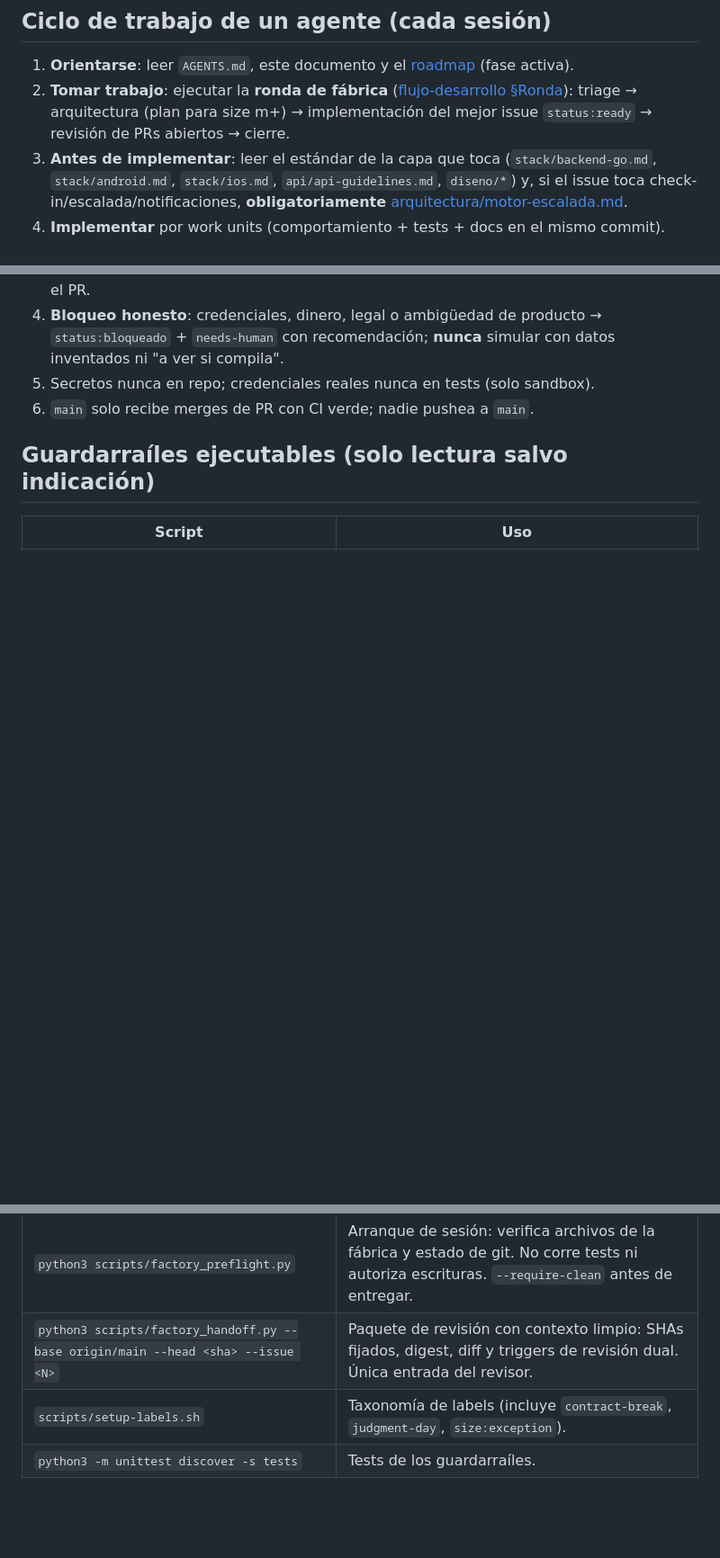
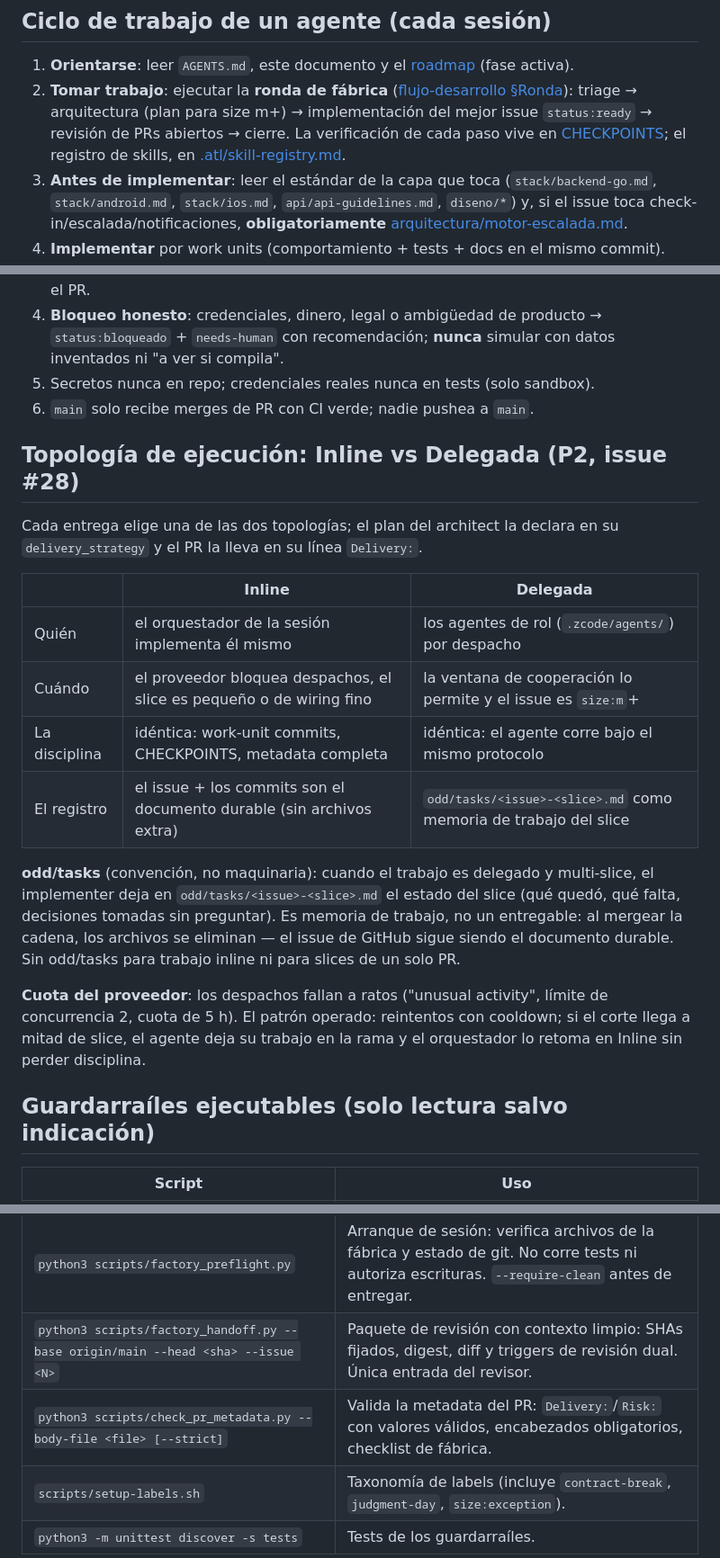
Before and after one commit to tiagofur/imalive, a Markdown page: docs/agentes/fabrica-software.md, 3 parts joined by grey strips. Shown at 90% size. Drawn GitHub-style; blank space fills up the shorter version.

Commit message:
docs(factory): the Inline/Delegated topology and the odd/tasks convention (issue #28, WU 3)
The factory guide names the two execution topologies (Inline: the
orchestrator implements with full discipline; Delegated: role agents by
dispatch - same discipline either way), records the operated pattern for
provider quota cuts (the agent leaves the branch mid-slice, the
orchestrator resumes inline), and defines odd/tasks as a convention, not
machinery: delegated multi-slice work leaves odd/tasks/<issue>-<slice>.md
as working memory, removed when the chain merges - the GitHub issue stays
the durable document. The round guide now points to CHECKPOINTS and the
skill registry, and the executable guardrails table gains
check_pr_metadata.py.

```diff
--- a/docs/agentes/fabrica-software.md
+++ b/docs/agentes/fabrica-software.md
@@ -23,7 +23,7 @@ El desarrollo es realizado por agentes autónomos supervisados por el fundador.
 ## Ciclo de trabajo de un agente (cada sesión)
 
 1. **Orientarse**: leer `AGENTS.md`, este documento y el [roadmap](../producto/roadmap.md) (fase activa).
-2. **Tomar trabajo**: ejecutar la **ronda de fábrica** ([flujo-desarrollo §Ronda](../procesos/flujo-desarrollo.md)): triage → arquitectura (plan para size m+) → implementación del mejor issue `status:ready` → revisión de PRs abiertos → cierre.
+2. **Tomar trabajo**: ejecutar la **ronda de fábrica** ([flujo-desarrollo §Ronda](../procesos/flujo-desarrollo.md)): triage → arquitectura (plan para size m+) → implementación del mejor issue `status:ready` → revisión de PRs abiertos → cierre. La verificación de cada paso vive en [CHECKPOINTS](../procesos/CHECKPOINTS.md); el registro de skills, en [.atl/skill-registry.md](../../.atl/skill-registry.md).
 3. **Antes de implementar**: leer el estándar de la capa que toca (`stack/backend-go.md`, `stack/android.md`, `stack/ios.md`, `api/api-guidelines.md`, `diseno/*`) y, si el issue toca check-in/escalada/notificaciones, **obligatoriamente** [arquitectura/motor-escalada.md](../arquitectura/motor-escalada.md).
 4. **Implementar** por work units (comportamiento + tests + docs en el mismo commit).
 5. **Verificar** con los comandos por stack (abajo) y registrar el resultado exacto en el PR.
@@ -52,12 +52,37 @@ El desarrollo es realizado por agentes autónomos supervisados por el fundador.
 5. Secretos nunca en repo; credenciales reales nunca en tests (solo sandbox).
 6. `main` solo recibe merges de PR con CI verde; nadie pushea a `main`.
 
+## Topología de ejecución: Inline vs Delegada (P2, issue #28)
+
+Cada entrega elige una de las dos topologías; el plan del architect la
+declara en su `delivery_strategy` y el PR la lleva en su línea `Delivery:`.
+
+| | **Inline** | **Delegada** |
+|---|---|---|
+| Quién | el orquestador de la sesión implementa él mismo | los agentes de rol (`.zcode/agents/`) por despacho |
+| Cuándo | el proveedor bloquea despachos, el slice es pequeño o de wiring fino | la ventana de cooperación lo permite y el issue es `size:m`+ |
+| La disciplina | idéntica: work-unit commits, CHECKPOINTS, metadata completa | idéntica: el agente corre bajo el mismo protocolo |
+| El registro | el issue + los commits son el documento durable (sin archivos extra) | `odd/tasks/<issue>-<slice>.md` como memoria de trabajo del slice |
+
+**odd/tasks** (convención, no maquinaria): cuando el trabajo es delegado y
+multi-slice, el implementer deja en `odd/tasks/<issue>-<slice>.md` el
+estado del slice (qué quedó, qué falta, decisiones tomadas sin preguntar).
+Es memoria de trabajo, no un entregable: al mergear la cadena, los archivos
+se eliminan — el issue de GitHub sigue siendo el documento durable. Sin
+odd/tasks para trabajo inline ni para slices de un solo PR.
+
+**Cuota del proveedor**: los despachos fallan a ratos ("unusual activity",
+límite de concurrencia 2, cuota de 5 h). El patrón operado: reintentos con
+cooldown; si el corte llega a mitad de slice, el agente deja su trabajo en
+la rama y el orquestador lo retoma en Inline sin perder disciplina.
+
 ## Guardarraíles ejecutables (solo lectura salvo indicación)
 
 | Script | Uso |
 |---|---|
 | `python3 scripts/factory_preflight.py` | Arranque de sesión: verifica archivos de la fábrica y estado de git. No corre tests ni autoriza escrituras. `--require-clean` antes de entregar. |
 | `python3 scripts/factory_handoff.py --base origin/main --head <sha> --issue <N>` | Paquete de revisión con contexto limpio: SHAs fijados, digest, diff y triggers de revisión dual. Única entrada del revisor. |
+| `python3 scripts/check_pr_metadata.py --body-file <file> [--strict]` | Valida la metadata del PR: `Delivery:`/`Risk:` con valores válidos, encabezados obligatorios, checklist de fábrica. |
 | `scripts/setup-labels.sh` | Taxonomía de labels (incluye `contract-break`, `judgment-day`, `size:exception`). |
 | `python3 -m unittest discover -s tests` | Tests de los guardarraíles. |
 
```
